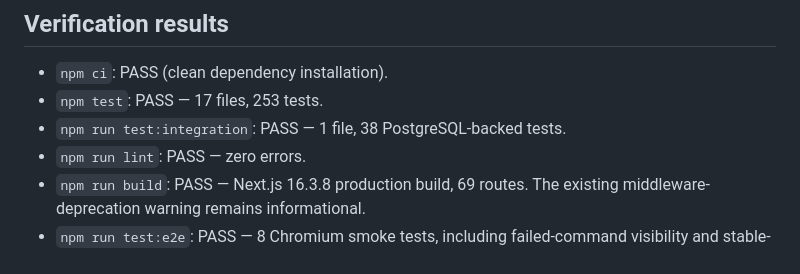
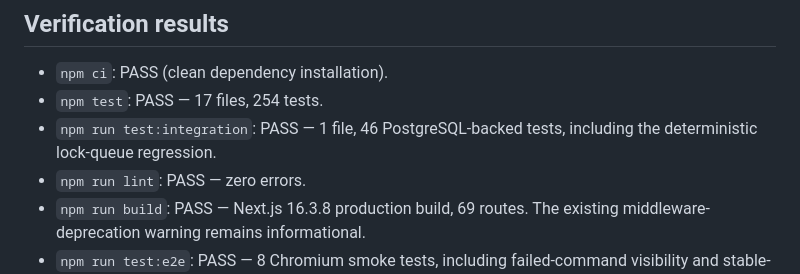
Before and after one commit to only1obijuan-arch/NovaChrono, a Markdown page: docs/gate3-match-integrity-report.md, the part around one of its changes. Rendered like a GitHub page.

```diff
--- a/docs/gate3-match-integrity-report.md
+++ b/docs/gate3-match-integrity-report.md
@@ -76,8 +101,8 @@ The web application now mounts the existing Sonner toast renderer, which makes i
 ## Verification results
 
 - `npm ci`: PASS (clean dependency installation).
-- `npm test`: PASS — 17 files, 253 tests.
-- `npm run test:integration`: PASS — 1 file, 38 PostgreSQL-backed tests.
+- `npm test`: PASS — 17 files, 254 tests.
+- `npm run test:integration`: PASS — 1 file, 46 PostgreSQL-backed tests, including the deterministic lock-queue regression.
 - `npm run lint`: PASS — zero errors.
 - `npm run build`: PASS — Next.js 16.3.8 production build, 69 routes. The existing middleware-deprecation warning remains informational.
 - `npm run test:e2e`: PASS — 8 Chromium smoke tests, including failed-command visibility and stable-opId retry coverage.
```
Also changed, not shown: other parts of docs/gate3-match-integrity-report.md (+37 -6 lines).
